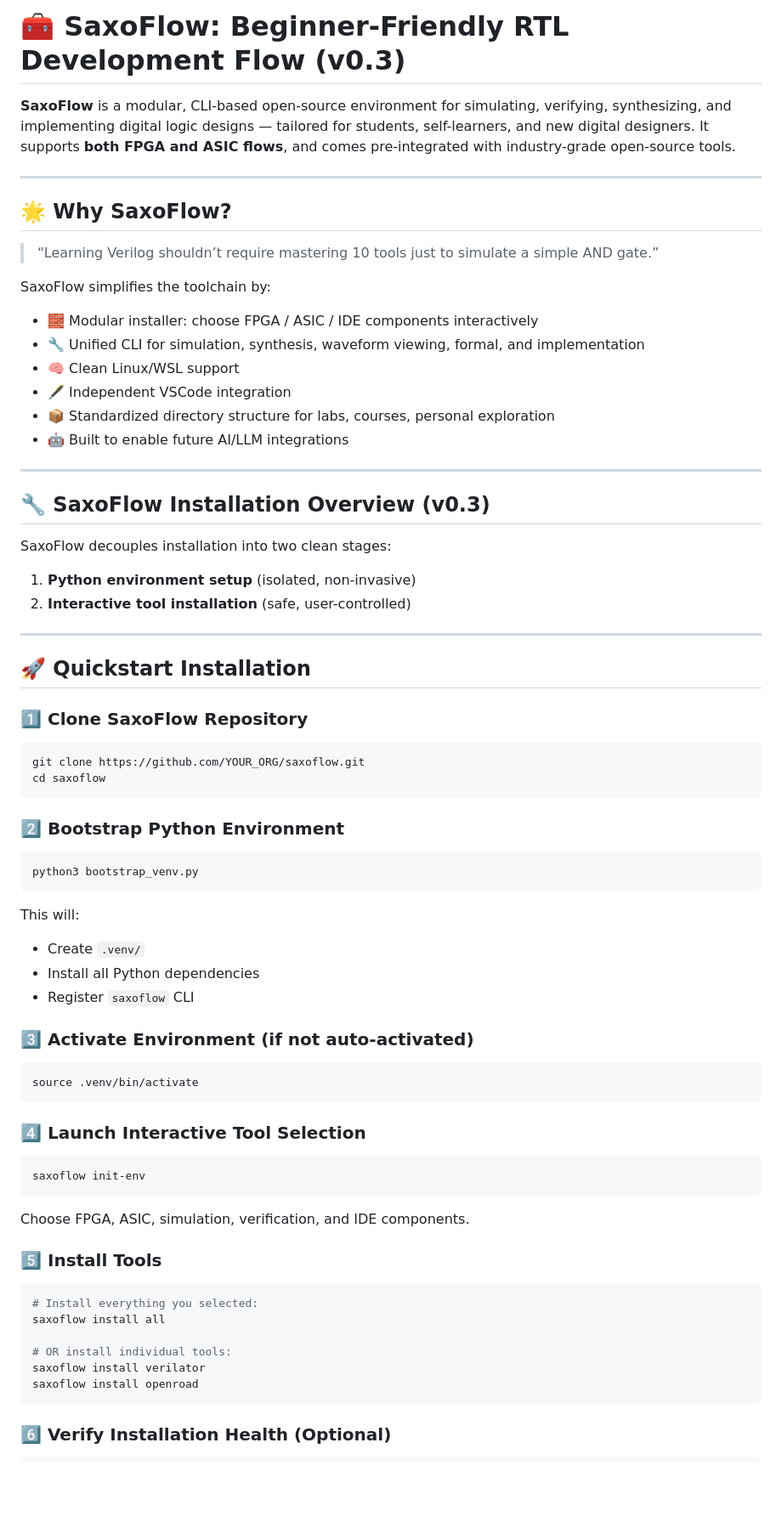
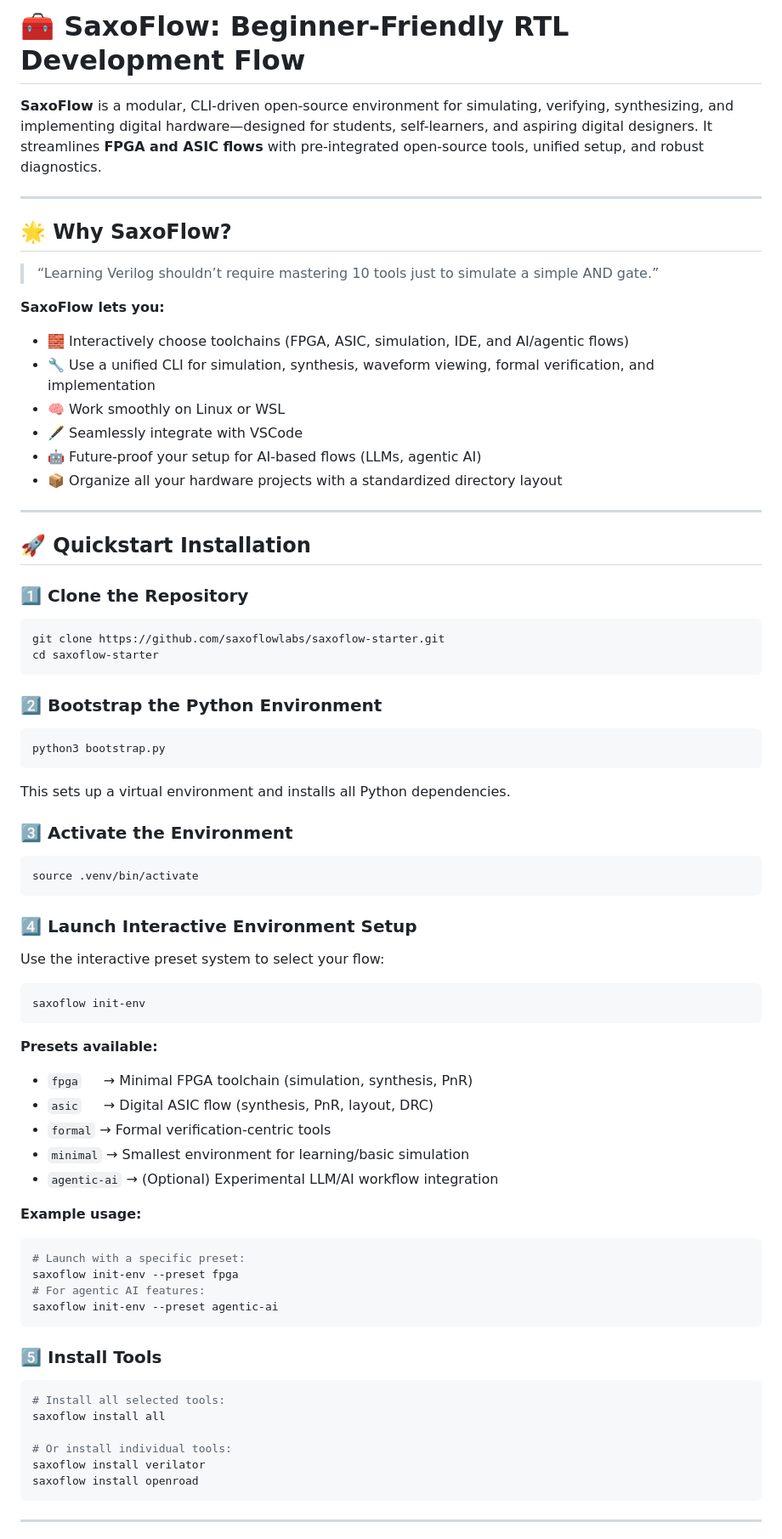
Before and after one commit to saxoflowlabs/saxoflow-starter, a Markdown page: README.md, the part around the change printed below. Shown: that part at 85% size. Drawn GitHub-style; blank space fills up the shorter version.

Commit message:
Updated the readme to add new commands to guide the user

````diff
--- a/README.md
+++ b/README.md
@@ -1,7 +1,7 @@
-# 🧰 SaxoFlow: Beginner-Friendly RTL Development Flow (v0.3)
+# 🧰 SaxoFlow: Beginner-Friendly RTL Development Flow
 
-**SaxoFlow** is a modular, CLI-based open-source environment for simulating, verifying, synthesizing, and implementing digital logic designs — tailored for students, self-learners, and new digital designers.
-It supports **both FPGA and ASIC flows**, and comes pre-integrated with industry-grade open-source tools.
+**SaxoFlow** is a modular, CLI-driven open-source environment for simulating, verifying, synthesizing, and implementing digital hardware—designed for students, self-learners, and aspiring digital designers.
+It streamlines **FPGA and ASIC flows** with pre-integrated open-source tools, unified setup, and robust diagnostics.
 
 ---
 
@@ -9,71 +9,75 @@ It supports **both FPGA and ASIC flows**, and comes pre-integrated with industry
 
 > “Learning Verilog shouldn’t require mastering 10 tools just to simulate a simple AND gate.”
 
-SaxoFlow simplifies the toolchain by:
+**SaxoFlow lets you:**
 
-* 🧱 Modular installer: choose FPGA / ASIC / IDE components interactively
-* 🔧 Unified CLI for simulation, synthesis, waveform viewing, formal, and implementation
-* 🧠 Clean Linux/WSL support
-* 🖋 Independent VSCode integration
-* 📦 Standardized directory structure for labs, courses, personal exploration
-* 🤖 Built to enable future AI/LLM integrations
-
----
-
-## 🔧 SaxoFlow Installation Overview (v0.3)
-
-SaxoFlow decouples installation into two clean stages:
-
-1. **Python environment setup** (isolated, non-invasive)
-2. **Interactive tool installation** (safe, user-controlled)
+* 🧱 Interactively choose toolchains (FPGA, ASIC, simulation, IDE, and AI/agentic flows)
+* 🔧 Use a unified CLI for simulation, synthesis, waveform viewing, formal verification, and implementation
+* 🧠 Work smoothly on Linux or WSL
+* 🖋 Seamlessly integrate with VSCode
+* 🤖 Future-proof your setup for AI-based flows (LLMs, agentic AI)
+* 📦 Organize all your hardware projects with a standardized directory layout
 
 ---
 
 ## 🚀 Quickstart Installation
 
-### 1⃣  Clone SaxoFlow Repository
+### 1️⃣ Clone the Repository
 
 ```bash
-git clone https://github.com/YOUR_ORG/saxoflow.git
-cd saxoflow
+git clone https://github.com/saxoflowlabs/saxoflow-starter.git
+cd saxoflow-starter
 ```
 
-### 2⃣  Bootstrap Python Environment
+### 2️⃣ Bootstrap the Python Environment
 
 ```bash
-python3 bootstrap_venv.py
+python3 bootstrap.py
 ```
 
-This will:
+This sets up a virtual environment and installs all Python dependencies.
 
-* Create `.venv/`
-* Install all Python dependencies
-* Register `saxoflow` CLI
-
-### 3⃣  Activate Environment (if not auto-activated)
+### 3️⃣ Activate the Environment
 
 ```bash
 source .venv/bin/activate
 ```
 
-### 4⃣  Launch Interactive Tool Selection
+### 4️⃣ Launch Interactive Environment Setup
+
+Use the interactive preset system to select your flow:
 
 ```bash
 saxoflow init-env
 ```
 
-Choose FPGA, ASIC, simulation, verification, and IDE components.
+**Presets available:**
 
-### 5⃣  Install Tools
+* `fpga`     → Minimal FPGA toolchain (simulation, synthesis, PnR)
+* `asic`     → Digital ASIC flow (synthesis, PnR, layout, DRC)
+* `formal` → Formal verification-centric tools
+* `minimal` → Smallest environment for learning/basic simulation
+* `agentic-ai` → (Optional) Experimental LLM/AI workflow integration
+
+**Example usage:**
 
 ```bash
-# Install everything you selected:
+# Launch with a specific preset:
+saxoflow init-env --preset fpga
+# For agentic AI features:
+saxoflow init-env --preset agentic-ai
+```
+
+### 5️⃣ Install Tools
+
+```bash
+# Install all selected tools:
 saxoflow install all
 
-# OR install individual tools:
+# Or install individual tools:
 saxoflow install verilator
 saxoflow install openroad
 ```
 
-### 6⃣  Verify Installation Health (Optional)
+---
 
````
Also changed, not shown: other parts of README.md (+93 -78 lines).
